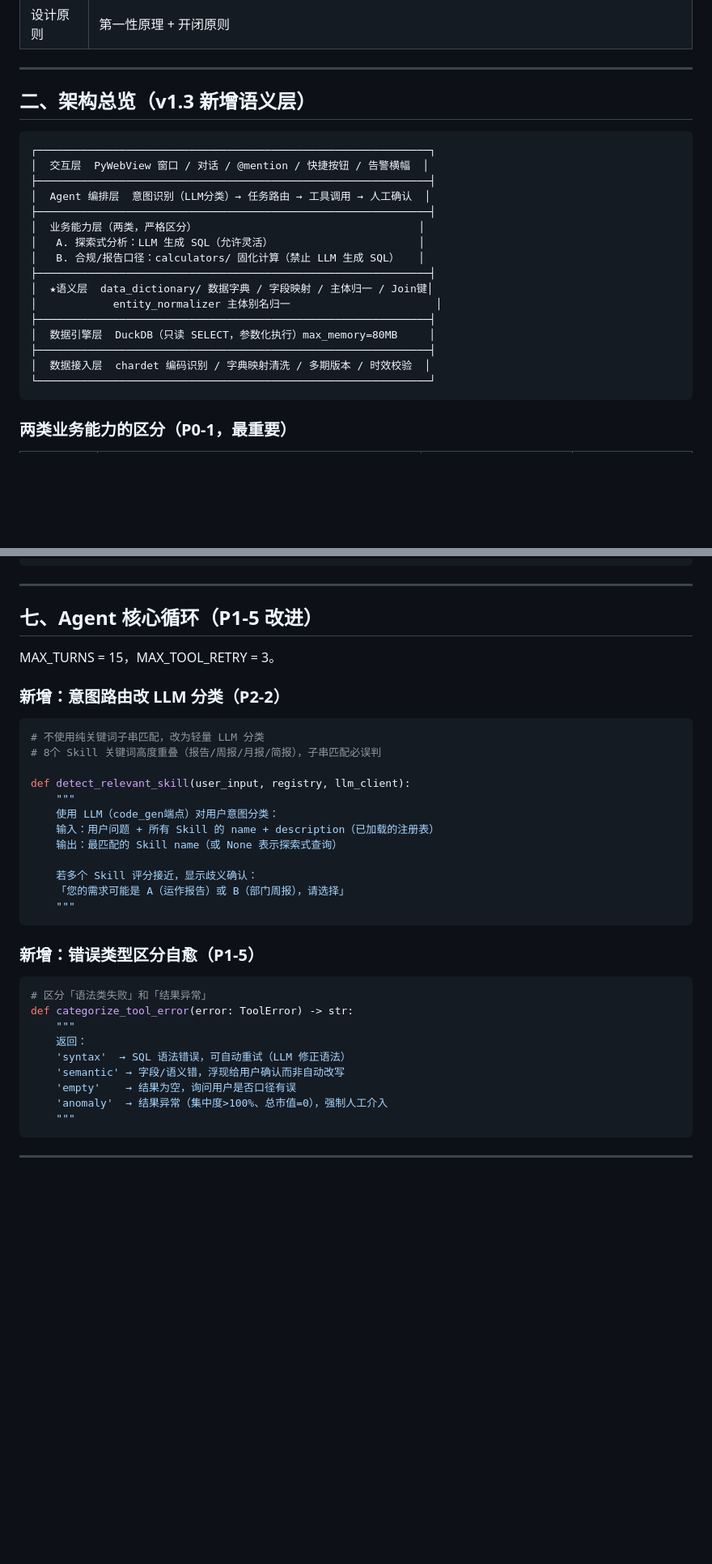
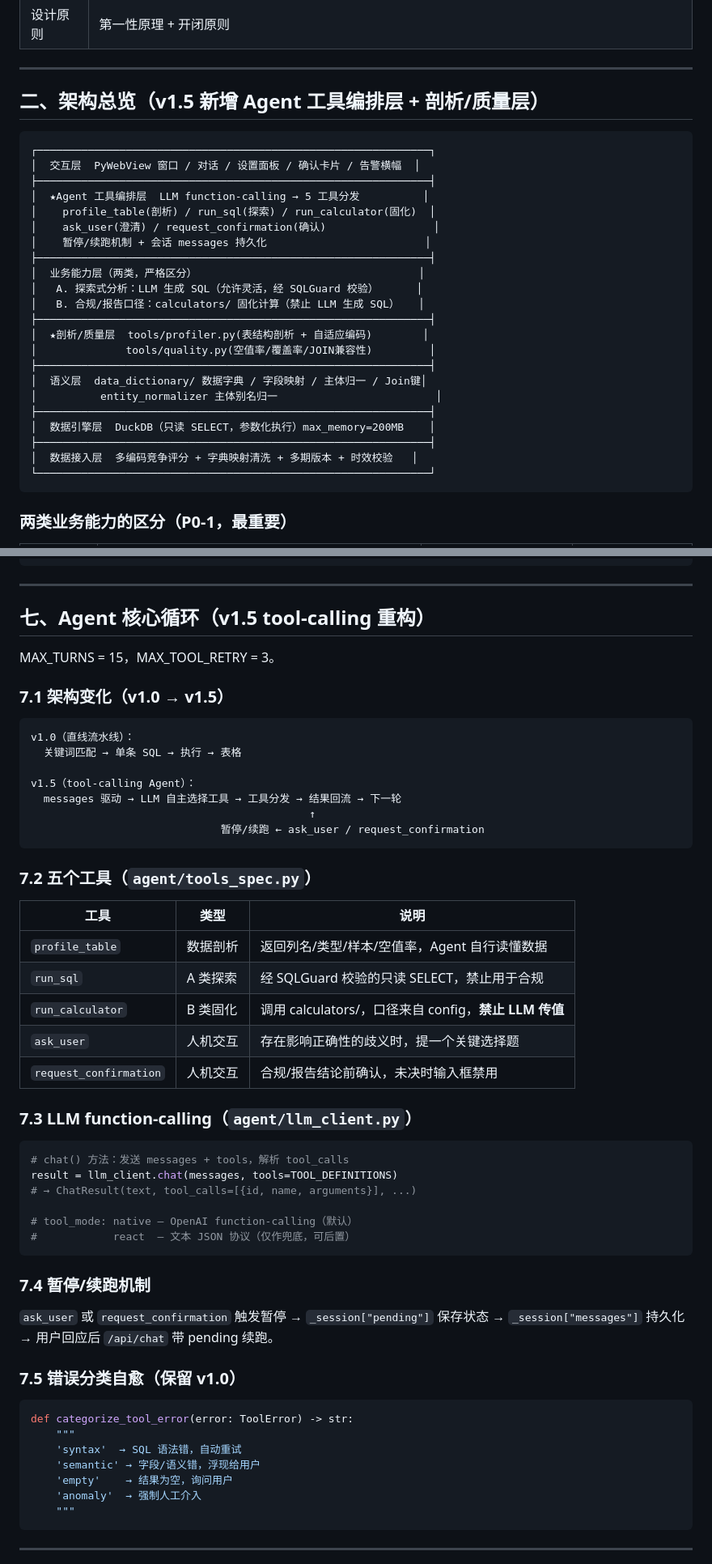
Before and after one commit to pangchaichai/DataAgent, a Markdown page: CLAUDE.md, 2 parts joined by grey strips. Shown at 81% size. GitHub-like rendering; blank space fills up the shorter version.

````diff
--- a/CLAUDE.md
+++ b/CLAUDE.md
@@ -67,24 +67,30 @@ DataAgent 是一个「**自然语言 → 确定性计算 → 受控叙述**」
 
 ---
 
-## 二、架构总览（v1.3 新增语义层）
+## 二、架构总览（v1.5 新增 Agent 工具编排层 + 剖析/质量层）
 
 ```
 ┌──────────────────────────────────────────────────────────────┐
-│  交互层  PyWebView 窗口 / 对话 / @mention / 快捷按钮 / 告警横幅  │
+│  交互层  PyWebView 窗口 / 对话 / 设置面板 / 确认卡片 / 告警横幅  │
 ├──────────────────────────────────────────────────────────────┤
-│  Agent 编排层  意图识别（LLM分类）→ 任务路由 → 工具调用 → 人工确认  │
+│  ★Agent 工具编排层  LLM function-calling → 5 工具分发          │
+│    profile_table(剖析) / run_sql(探索) / run_calculator(固化)  │
+│    ask_user(澄清) / request_confirmation(确认)                 │
+│    暂停/续跑机制 + 会话 messages 持久化                         │
 ├──────────────────────────────────────────────────────────────┤
 │  业务能力层（两类，严格区分）                                   │
-│   A. 探索式分析：LLM 生成 SQL（允许灵活）                       │
+│   A. 探索式分析：LLM 生成 SQL（允许灵活，经 SQLGuard 校验）      │
 │   B. 合规/报告口径：calculators/ 固化计算（禁止 LLM 生成 SQL）   │
 ├──────────────────────────────────────────────────────────────┤
-│  ★语义层  data_dictionary/ 数据字典 / 字段映射 / 主体归一 / Join键│
-│            entity_normalizer 主体别名归一                       │
+│  ★剖析/质量层  tools/profiler.py(表结构剖析 + 自适应编码)        │
+│              tools/quality.py(空值率/覆盖率/JOIN兼容性)         │
 ├──────────────────────────────────────────────────────────────┤
-│  数据引擎层  DuckDB（只读 SELECT，参数化执行）max_memory=80MB     │
+│  语义层  data_dictionary/ 数据字典 / 字段映射 / 主体归一 / Join键│
+│          entity_normalizer 主体别名归一                         │
 ├──────────────────────────────────────────────────────────────┤
-│  数据接入层  chardet 编码识别 / 字典映射清洗 / 多期版本 / 时效校验  │
+│  数据引擎层  DuckDB（只读 SELECT，参数化执行）max_memory=200MB    │
+├──────────────────────────────────────────────────────────────┤
+│  数据接入层  多编码竞争评分 + 字典映射清洗 + 多期版本 + 时效校验   │
 └──────────────────────────────────────────────────────────────┘
 ```
 
@@ -291,38 +308,56 @@ fixed_calculator: calculators.concentration.calc_entity_concentration
 
 ---
 
-## 七、Agent 核心循环（P1-5 改进）
+## 七、Agent 核心循环（v1.5 tool-calling 重构）
 
 MAX_TURNS = 15，MAX_TOOL_RETRY = 3。
 
-### 新增：意图路由改 LLM 分类（P2-2）
+### 7.1 架构变化（v1.0 → v1.5）
+
+```
+v1.0（直线流水线）：
+  关键词匹配 → 单条 SQL → 执行 → 表格
+
+v1.5（tool-calling Agent）：
+  messages 驱动 → LLM 自主选择工具 → 工具分发 → 结果回流 → 下一轮
+                                            ↑
+                              暂停/续跑 ← ask_user / request_confirmation
+```
+
+### 7.2 五个工具（`agent/tools_spec.py`）
+
+| 工具 | 类型 | 说明 |
+|------|------|------|
+| `profile_table` | 数据剖析 | 返回列名/类型/样本/空值率，Agent 自行读懂数据 |
+| `run_sql` | A 类探索 | 经 SQLGuard 校验的只读 SELECT，禁止用于合规 |
+| `run_calculator` | B 类固化 | 调用 calculators/，口径来自 config，**禁止 LLM 传值** |
+| `ask_user` | 人机交互 | 存在影响正确性的歧义时，提一个关键选择题 |
+| `request_confirmation` | 人机交互 | 合规/报告结论前确认，未决时输入框禁用 |
+
+### 7.3 LLM function-calling（`agent/llm_client.py`）
 
 ```python
-# 不使用纯关键词子串匹配，改为轻量 LLM 分类
-# 8个 Skill 关键词高度重叠（报告/周报/月报/简报），子串匹配必误判
+# chat() 方法：发送 messages + tools，解析 tool_calls
+result = llm_client.chat(messages, tools=TOOL_DEFINITIONS)
+# → ChatResult(text, tool_calls=[{id, name, arguments}], ...)
 
-def detect_relevant_skill(user_input, registry, llm_client):
-    """
-    使用 LLM（code_gen端点）对用户意图分类：
-    输入：用户问题 + 所有 Skill 的 name + description（已加载的注册表）
-    输出：最匹配的 Skill name（或 None 表示探索式查询）
-
-    若多个 Skill 评分接近，显示歧义确认：
-    「您的需求可能是 A（运作报告）或 B（部门周报），请选择」
-    """
+# tool_mode: native — OpenAI function-calling（默认）
+#            react  — 文本 JSON 协议（仅作兜底，可后置）
 ```
 
-### 新增：错误类型区分自愈（P1-5）
+### 7.4 暂停/续跑机制
+
+`ask_user` 或 `request_confirmation` 触发暂停 → `_session["pending"]` 保存状态 → `_session["messages"]` 持久化 → 用户回应后 `/api/chat` 带 pending 续跑。
+
+### 7.5 错误分类自愈（保留 v1.0）
 
 ```python
-# 区分「语法类失败」和「结果异常」
 def categorize_tool_error(error: ToolError) -> str:
     """
-    返回：
-    'syntax'  → SQL 语法错误，可自动重试（LLM 修正语法）
-    'semantic' → 字段/语义错，浮现给用户确认而非自动改写
-    'empty'    → 结果为空，询问用户是否口径有误
-    'anomaly'  → 结果异常（集中度>100%、总市值=0），强制人工介入
+    'syntax'  → SQL 语法错，自动重试
+    'semantic' → 字段/语义错，浮现给用户
+    'empty'    → 结果为空，询问用户
+    'anomaly'  → 强制人工介入
     """
 ```
 
````
Also changed, not shown: other parts of CLAUDE.md (+72 -50 lines).
